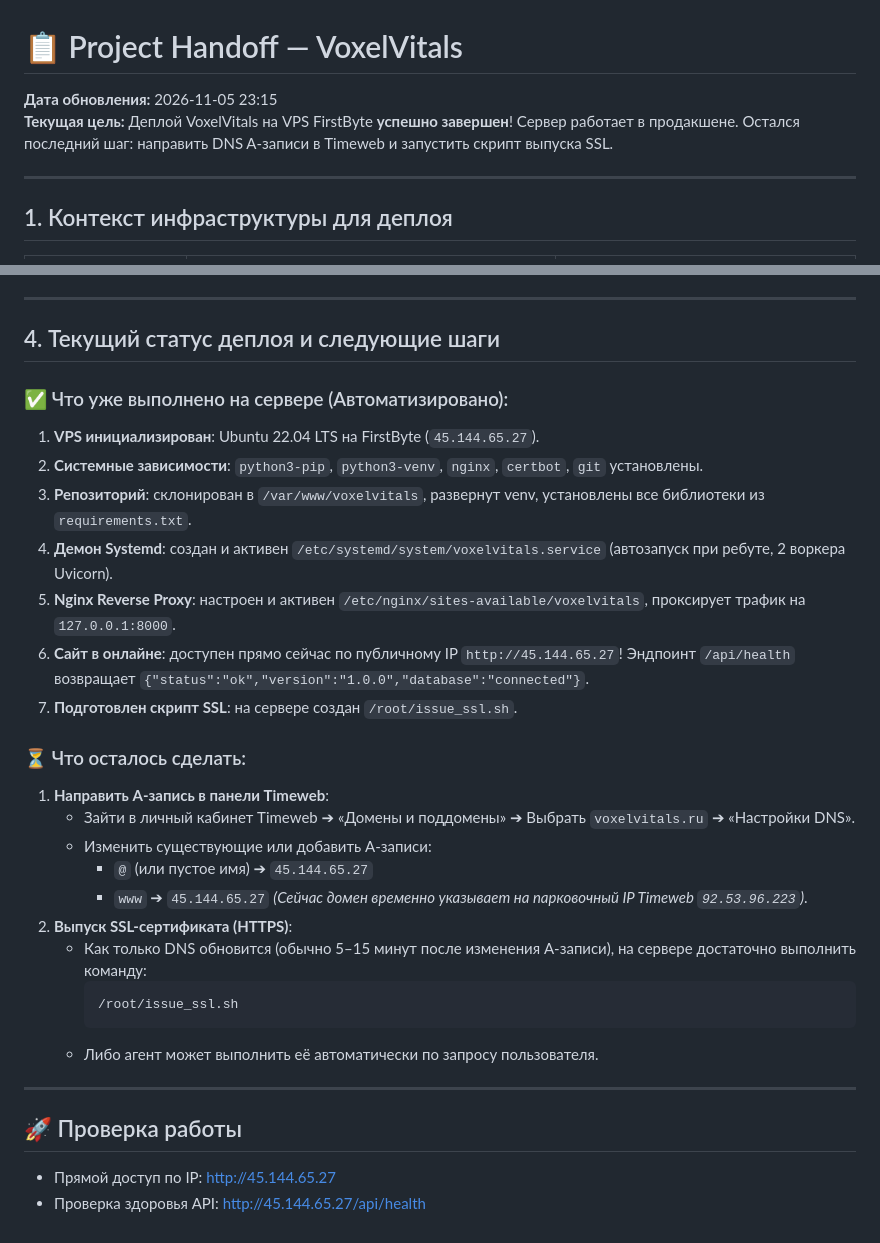
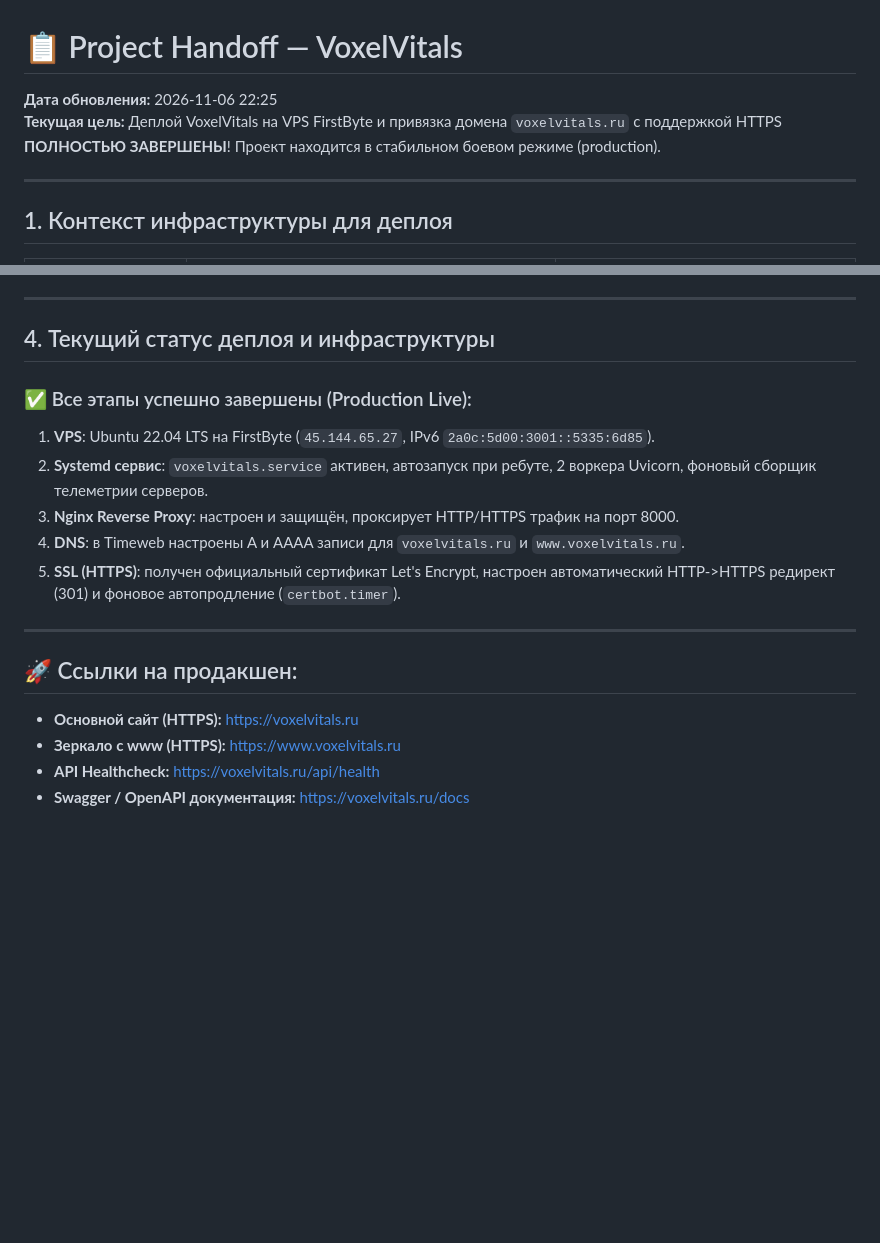
Before and after one commit to soroka-ilya/voxelvitals, a Markdown page: HANDOFF.md, 2 parts joined by grey strips. GitHub-like rendering; blank space fills up the shorter version.

Commit message:
docs(deploy): complete deployment with full HTTPS and domain support

````diff
--- a/HANDOFF.md
+++ b/HANDOFF.md
@@ -1,7 +1,7 @@
 # 📋 Project Handoff — VoxelVitals
 
-**Дата обновления:** 2026-11-05 23:15
-**Текущая цель:** Деплой VoxelVitals на VPS FirstByte **успешно завершен**! Сервер работает в продакшене. Остался последний шаг: направить DNS A-записи в Timeweb и запустить скрипт выпуска SSL.
+**Дата обновления:** 2026-11-06 22:25
+**Текущая цель:** Деплой VoxelVitals на VPS FirstByte и привязка домена `voxelvitals.ru` с поддержкой HTTPS **ПОЛНОСТЬЮ ЗАВЕРШЕНЫ**! Проект находится в стабильном боевом режиме (production).
 
 ---
 
@@ -42,33 +42,19 @@
 
 ---
 
-## 4. Текущий статус деплоя и следующие шаги
+## 4. Текущий статус деплоя и инфраструктуры
 
-### ✅ Что уже выполнено на сервере (Автоматизировано):
-1. **VPS инициализирован**: Ubuntu 22.04 LTS на FirstByte (`45.144.65.27`).
-2. **Системные зависимости**: `python3-pip`, `python3-venv`, `nginx`, `certbot`, `git` установлены.
-3. **Репозиторий**: склонирован в `/var/www/voxelvitals`, развернут venv, установлены все библиотеки из `requirements.txt`.
-4. **Демон Systemd**: создан и активен `/etc/systemd/system/voxelvitals.service` (автозапуск при ребуте, 2 воркера Uvicorn).
-5. **Nginx Reverse Proxy**: настроен и активен `/etc/nginx/sites-available/voxelvitals`, проксирует трафик на `127.0.0.1:8000`.
-6. **Сайт в онлайне**: доступен прямо сейчас по публичному IP `http://45.144.65.27`! Эндпоинт `/api/health` возвращает `{"status":"ok","version":"1.0.0","database":"connected"}`.
-7. **Подготовлен скрипт SSL**: на сервере создан `/root/issue_ssl.sh`.
-
-### ⏳ Что осталось сделать:
-1. **Направить A-запись в панели Timeweb**:
-   - Зайти в личный кабинет Timeweb ➔ «Домены и поддомены» ➔ Выбрать `voxelvitals.ru` ➔ «Настройки DNS».
-   - Изменить существующие или добавить A-записи:
-     - `@` (или пустое имя) ➔ `45.144.65.27`
-     - `www` ➔ `45.144.65.27`
-   *(Сейчас домен временно указывает на парковочный IP Timeweb `92.53.96.223`)*.
-2. **Выпуск SSL-сертификата (HTTPS)**:
-   - Как только DNS обновится (обычно 5–15 минут после изменения A-записи), на сервере достаточно выполнить команду:
-     ```bash
-     /root/issue_ssl.sh
-     ```
-   - Либо агент может выполнить её автоматически по запросу пользователя.
+### ✅ Все этапы успешно завершены (Production Live):
+1. **VPS**: Ubuntu 22.04 LTS на FirstByte (`45.144.65.27`, IPv6 `2a0c:5d00:3001::5335:6d85`).
+2. **Systemd сервис**: `voxelvitals.service` активен, автозапуск при ребуте, 2 воркера Uvicorn, фоновый сборщик телеметрии серверов.
+3. **Nginx Reverse Proxy**: настроен и защищён, проксирует HTTP/HTTPS трафик на порт 8000.
+4. **DNS**: в Timeweb настроены A и AAAA записи для `voxelvitals.ru` и `www.voxelvitals.ru`.
+5. **SSL (HTTPS)**: получен официальный сертификат Let's Encrypt, настроен автоматический HTTP->HTTPS редирект (301) и фоновое автопродление (`certbot.timer`).
 
 ---
 
-## 🚀 Проверка работы
-- Прямой доступ по IP: [http://45.144.65.27](http://45.144.65.27)
-- Проверка здоровья API: [http://45.144.65.27/api/health](http://45.144.65.27/api/health)
+## 🚀 Ссылки на продакшен:
+- **Основной сайт (HTTPS):** [https://voxelvitals.ru](https://voxelvitals.ru)
+- **Зеркало с www (HTTPS):** [https://www.voxelvitals.ru](https://www.voxelvitals.ru)
+- **API Healthcheck:** [https://voxelvitals.ru/api/health](https://voxelvitals.ru/api/health)
+- **Swagger / OpenAPI документация:** [https://voxelvitals.ru/docs](https://voxelvitals.ru/docs)
````
